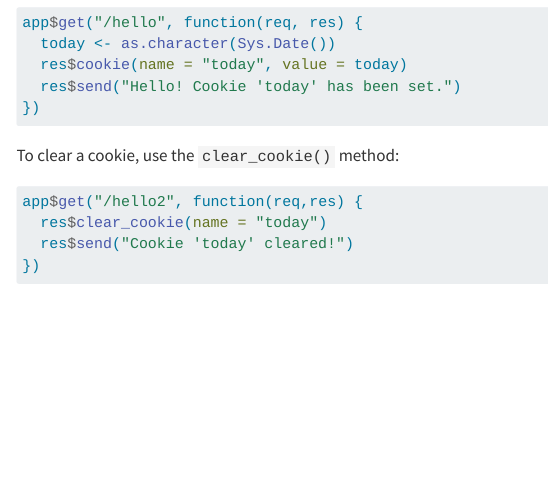
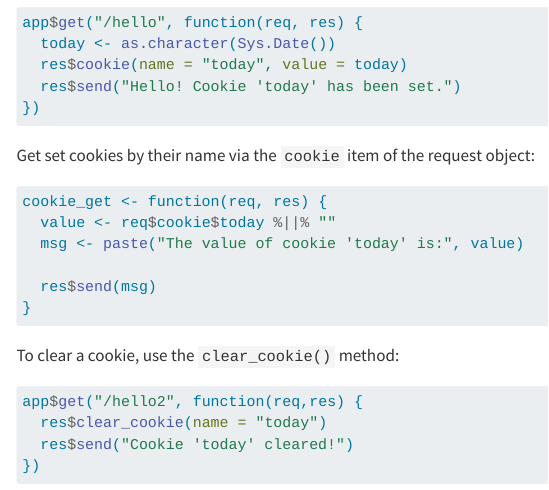
Before and after one commit to ambiorix-web/ambiorix-docs, a Quarto document (docs/ambiorix/response/index.qmd): the page in a window 1100 px wide, from 6470 px down. Rendered offline with R 4.5, knitr and Pandoc in place of Quarto, with nearby package versions; menus at the side of the page are left out; long lines of code are wrapped.

Commit message:
ch: add how to get cookies section, closes #18

````diff
--- a/docs/ambiorix/response/index.qmd
+++ b/docs/ambiorix/response/index.qmd
@@ -328,6 +328,17 @@ app$get("/hello", function(req, res) {
 })
 ```
 
+Get set cookies by their name via the `cookie` item of the request object:
+
+```r
+cookie_get <- function(req, res) {
+  value <- req$cookie$today %||% ""
+  msg <- paste("The value of cookie 'today' is:", value)
+
+  res$send(msg)
+}
+```
+
 To clear a cookie, use the `clear_cookie()` method:
 
 ```r
````
Also changed, not shown: 3 other files.
